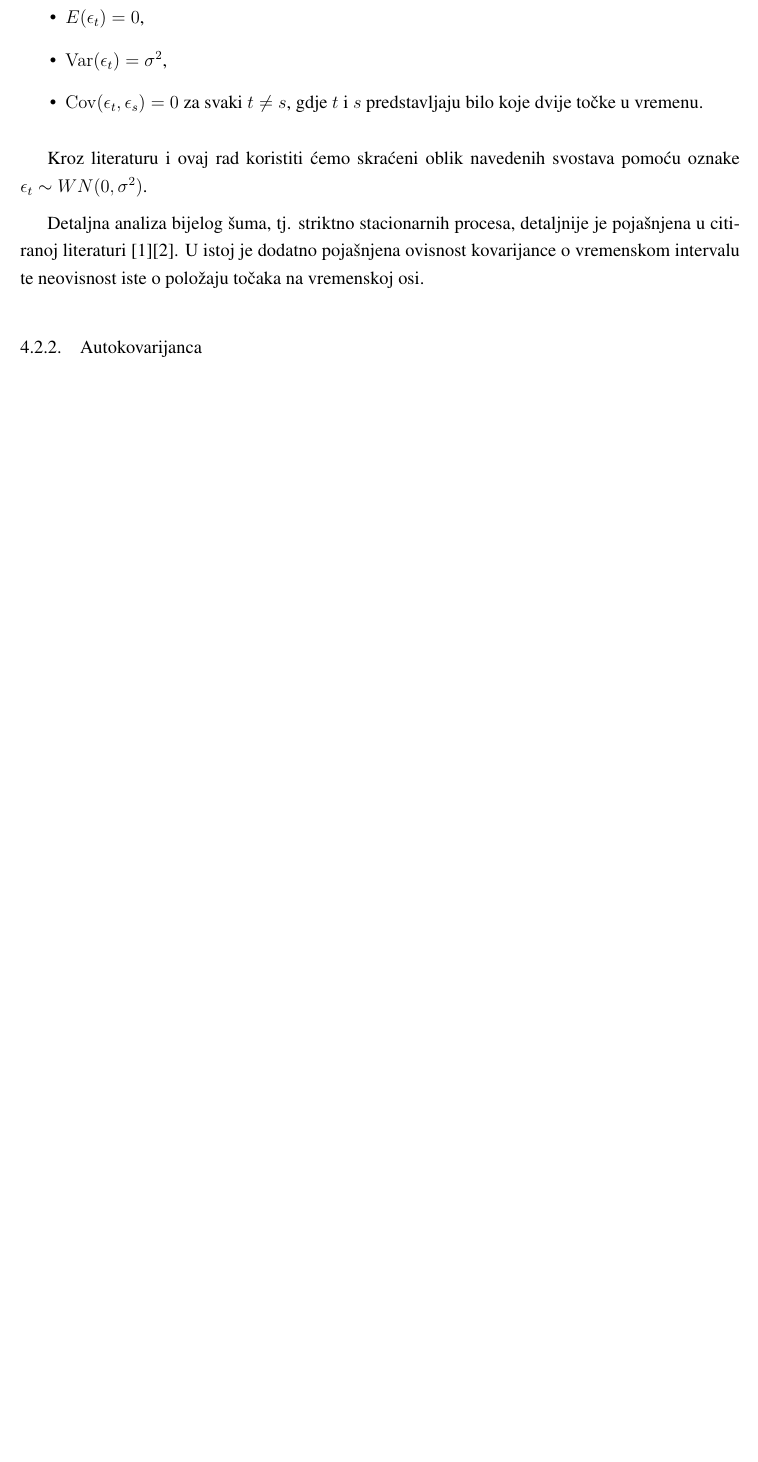
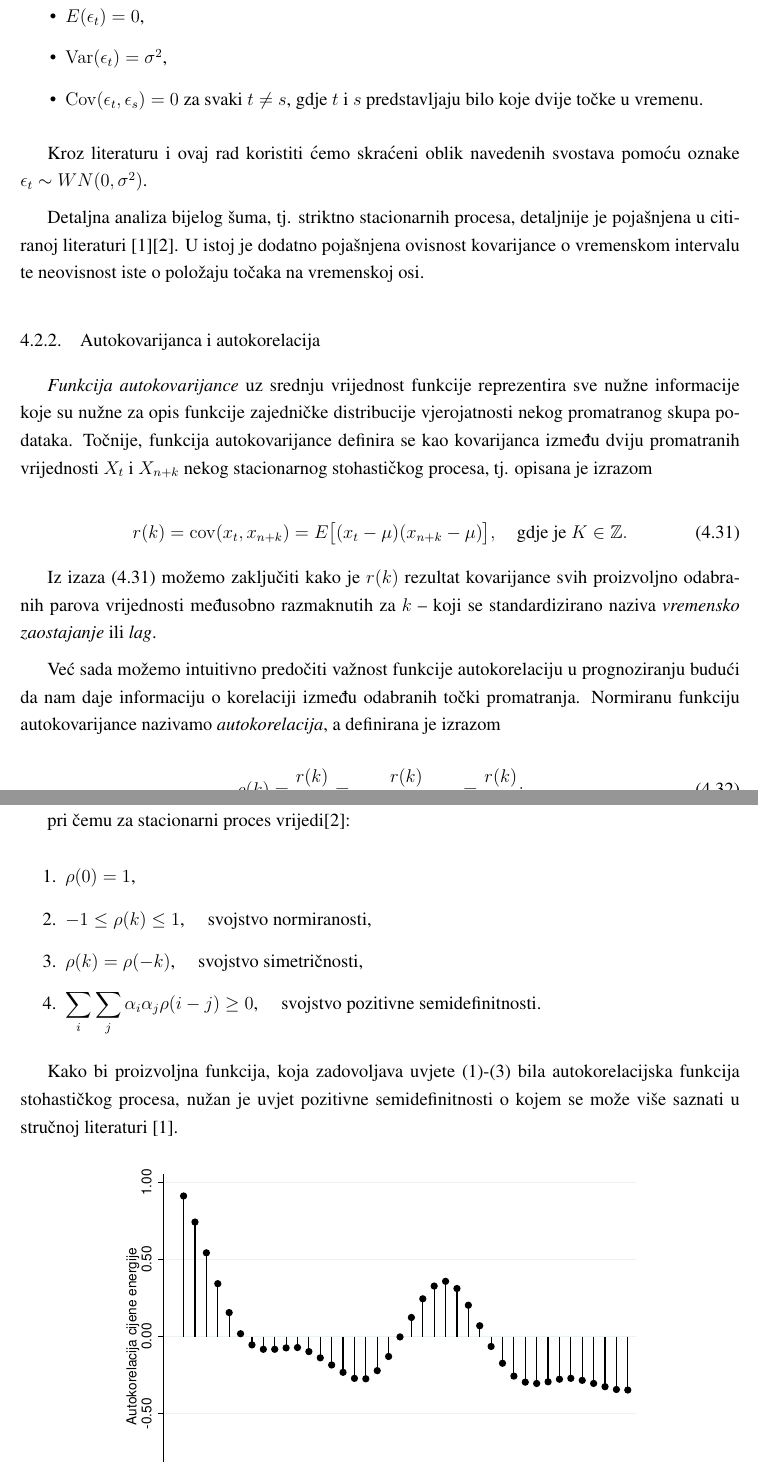
Before and after one commit to Elentar13/zavrsni-rad, a LaTeX thesis (mijolovic_zavrsni.tex): part of page 38 of 48 before the commit and two parts of pages 38 and 39 of 50 after it, the two joined at a grey line, cut so that both start at the same text, the shorter picture padded with empty space. Compiled offline with pdfLaTeX.

Commit message:
Autocovariance and Autocorrelation finished.

```diff
--- a/mijolovic_zavrsni.tex
+++ b/mijolovic_zavrsni.tex
@@ -1445,4 +1445,31 @@
 
             Detaljna analiza bijelog šuma, tj. striktno stacionarnih procesa, detaljnije je pojašnjena u citiranoj literaturi \cite{Priestley}\cite{Bahovec}. U istoj je dodatno pojašnjena ovisnost kovarijance o vremenskom intervalu te neovisnost iste o položaju točaka na vremenskoj osi.
 
-            \subsection{Autokovarijanca}
+            \subsection{Autokovarijanca i autokorelacija}
+
+            \textit{Funkcija autokovarijance} uz srednju vrijednost funkcije reprezentira sve nužne informacije koje su nužne za opis funkcije zajedničke distribucije vjerojatnosti nekog promatranog skupa podataka. Točnije, funkcija autokovarijance definira se kao kovarijanca između dviju promatranih vrijednosti $X_t$ i $X_{n+k}$ nekog stacionarnog stohastičkog procesa, tj. opisana je izrazom
+
+            \begin{equation}
+                r(k)=\mathrm{cov}(x_t,x_{n+k})=E\big[(x_t-\mu)(x_{n+k}-\mu)\big], \quad \text{gdje je } K\in \mathbb{Z}.
+                \label{eq:autocovariance}
+            \end{equation}
+
+            Iz izaza \eqref{eq:autocovariance} možemo zaključiti kako je $r(k)$ rezultat kovarijance svih proizvoljno odabranih parova vrijednosti međusobno razmaknutih za $k$ -- koji se standardizirano naziva \textit{vremensko zaostajanje} ili \textit{lag}.
+
+            Već sada možemo intuitivno predočiti važnost funkcije autokorelaciju u prognoziranju budući da nam daje informaciju o korelaciji između odabranih točki promatranja. Normiranu funkciju autokovarijance nazivamo \textit{autokorelacija}, a definirana je izrazom
+
+            \begin{equation}
+                \rho(k)=\frac{r(k)}{r(0)}=\frac{r(k)}{E\big[(x_t-\mu)^2\big]}=\frac{r(k)}{\sigma};
+                \label{autocorrelation}
+            \end{equation}
+
+            pri čemu za stacionarni proces vrijedi\cite{Bahovec}:
+
+            \begin{enumerate}
+                \item $\rho(0)=1$,
+                \item $-1\leq \rho(k)\leq 1$, \quad svojstvo normiranosti,
+                \item $\rho(k)=\rho(-k)$, \quad svojstvo simetričnosti,
+                \item $\displaystyle\sum_i\sum_j\alpha_i\alpha_j\rho(i-j)\geq0$, \quad svojstvo pozitivne semidefinitnosti.
+            \end{enumerate}
+
+            Kako bi proizvoljna funkcija, koja zadovoljava uvjete (1)-(3) bila autokorelacijska funkcija stohastičkog procesa, nužan je uvjet pozitivne semidefinitnosti o kojem se može više saznati u stručnoj literaturi \cite{Priestley}.
```
Also changed, not shown: graphs/price_autocorrelations.pdf (added), graphs/price_graph.pdf (added), graphs/price_graph_ar.pdf (added), graphs/price_graph_arma.pdf (added), graphs/price_graph_ma.pdf (added), graphs/solar_graph.pdf (added), graphs/solar_graph_ar.pdf (added), graphs/solar_graph_arma.pdf (added), graphs/solar_graph_ma.pdf (added), mijolovic_zavrsni.pdf, mijolovic_zavrsni.tex (12 more changed lines), 13 other files.
